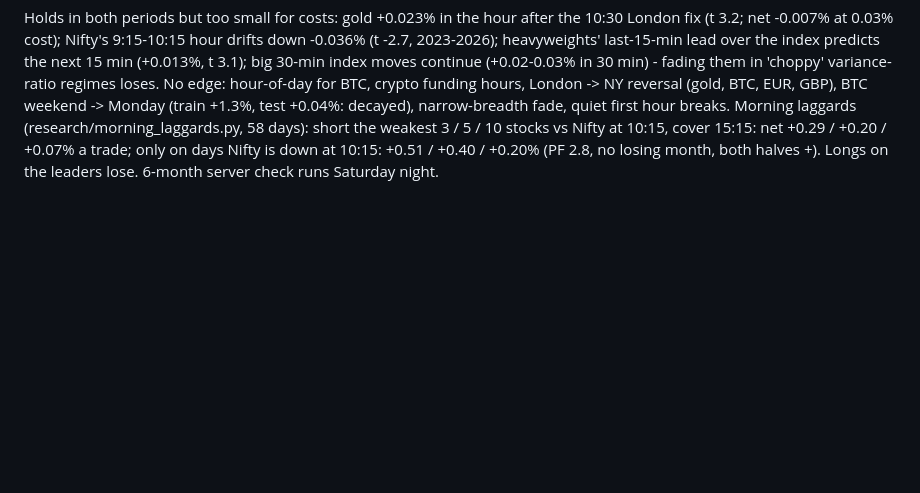
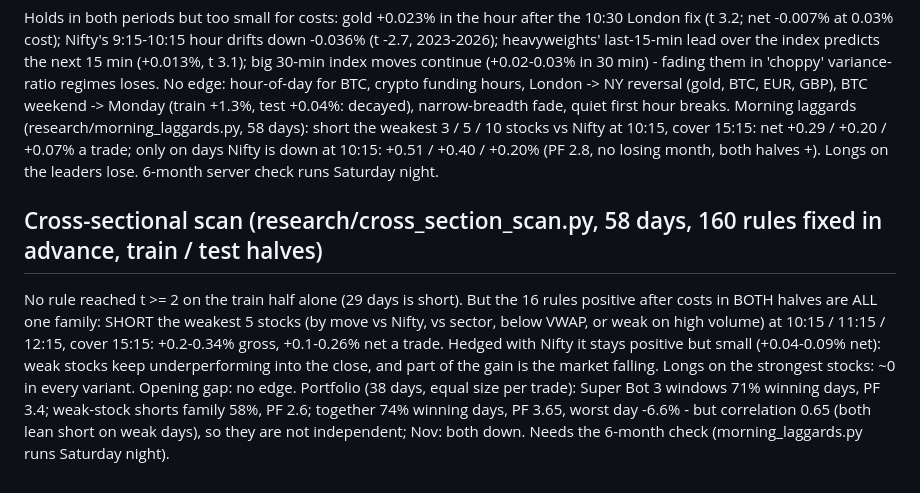
Before and after one commit to Navv143/omnipuls, a Markdown page: research/MOMENTUM_STUDY.md, the part around the change. GitHub-like rendering; blank space fills up the shorter version.

Commit message:
Research notes: cross-sectional scan and portfolio view
Co-Authored-By: Claude Opus 5.5 <noreply@anthropic.com>
Claude-Session: https://claude.ai/code/session_01X7HnUvxkSkgCf3uBW5eHiv

```diff
--- a/research/MOMENTUM_STUDY.md
+++ b/research/MOMENTUM_STUDY.md
@@ -595,3 +595,14 @@ first hour breaks.
 Morning laggards (research/morning_laggards.py, 58 days): short the weakest 3 / 5 / 10 stocks vs Nifty at 10:15, cover
 15:15: net +0.29 / +0.20 / +0.07% a trade; only on days Nifty is down at 10:15: +0.51 / +0.40 / +0.20% (PF 2.8, no
 losing month, both halves +). Longs on the leaders lose. 6-month server check runs Saturday night.
+
+## Cross-sectional scan (research/cross_section_scan.py, 58 days, 160 rules fixed in advance, train / test halves)
+
+No rule reached t >= 2 on the train half alone (29 days is short). But the 16 rules positive after costs in BOTH halves
+are ALL one family: SHORT the weakest 5 stocks (by move vs Nifty, vs sector, below VWAP, or weak on high volume) at
+10:15 / 11:15 / 12:15, cover 15:15: +0.2-0.34% gross, +0.1-0.26% net a trade. Hedged with Nifty it stays positive but
+small (+0.04-0.09% net): weak stocks keep underperforming into the close, and part of the gain is the market falling.
+Longs on the strongest stocks: ~0 in every variant. Opening gap: no edge.
+Portfolio (38 days, equal size per trade): Super Bot 3 windows 71% winning days, PF 3.4; weak-stock shorts family 58%,
+PF 2.6; together 74% winning days, PF 3.65, worst day -6.6% - but correlation 0.65 (both lean short on weak days), so
+they are not independent; Nov: both down. Needs the 6-month check (morning_laggards.py runs Saturday night).
```
